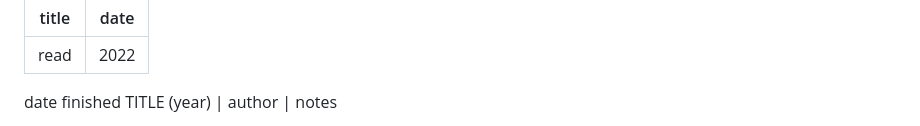
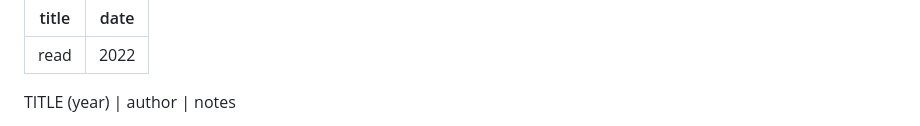
Before and after one commit to strangesongs/strangesongs.github.io, a Markdown page: content/2022/books.md, the part around one of its changes. Rendered like a GitHub page.

Commit message:
Add publication dates to 2022 books list

```diff
--- a/content/2022/books.md
+++ b/content/2022/books.md
@@ -3,5 +3,5 @@ title: read
 date: 2022
 ---
 
-date finished TITLE (year) | author | notes
+TITLE (year) | author | notes
 
```
Also changed, not shown: other parts of content/2022/books.md (+94 -94 lines).
